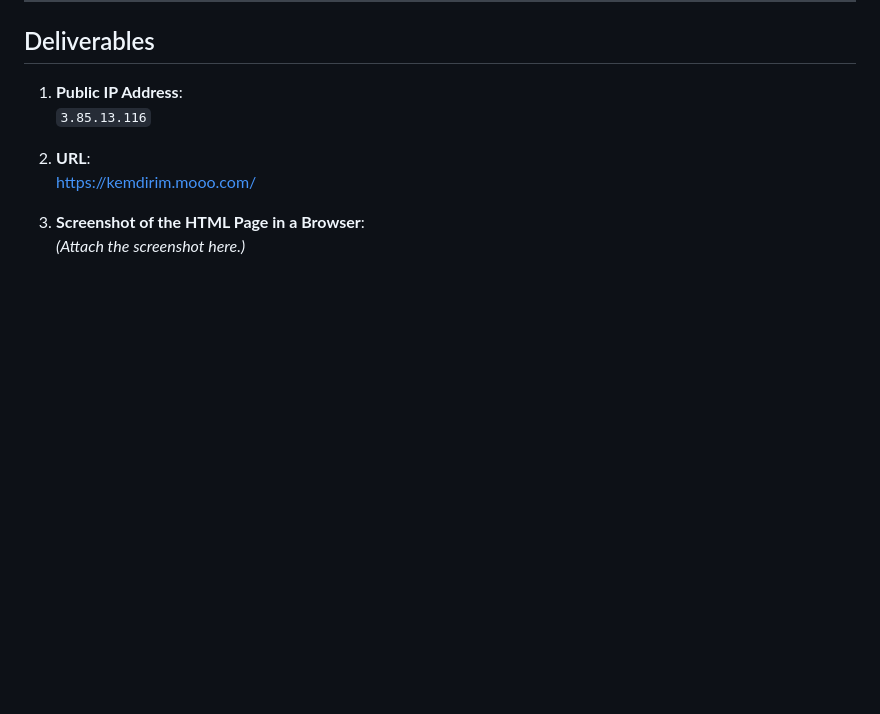
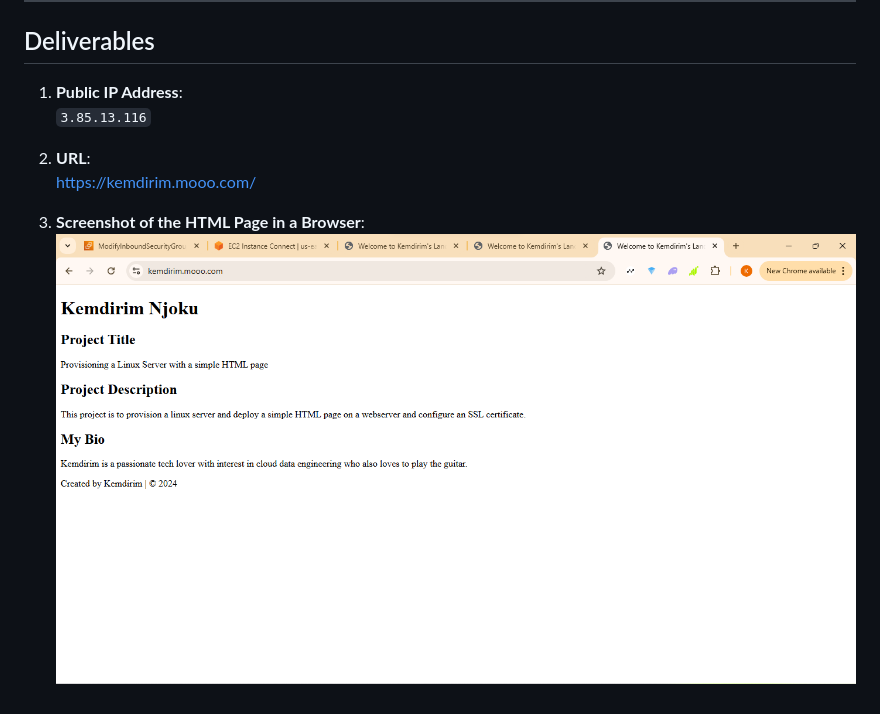
Before and after one commit to Kemdirim/Altschool-2ndProject-Exam, a Markdown page: README.md, the part around one of its changes. GitHub-like rendering; blank space fills up the shorter version.

```diff
--- a/README.md
+++ b/README.md
@@ -156,4 +156,4 @@ Replace the default content of the `index.html` file with the HTML file you crea
    [https://kemdirim.mooo.com/](https://kemdirim.mooo.com/)
 
 3. **Screenshot of the HTML Page in a Browser**:
-   *(Attach the screenshot here.)*
+   ![My Simple HTML Page provisioned on a Linux Server](https.png)
```
Also changed, not shown: other parts of README.md (+1 -1 lines).
